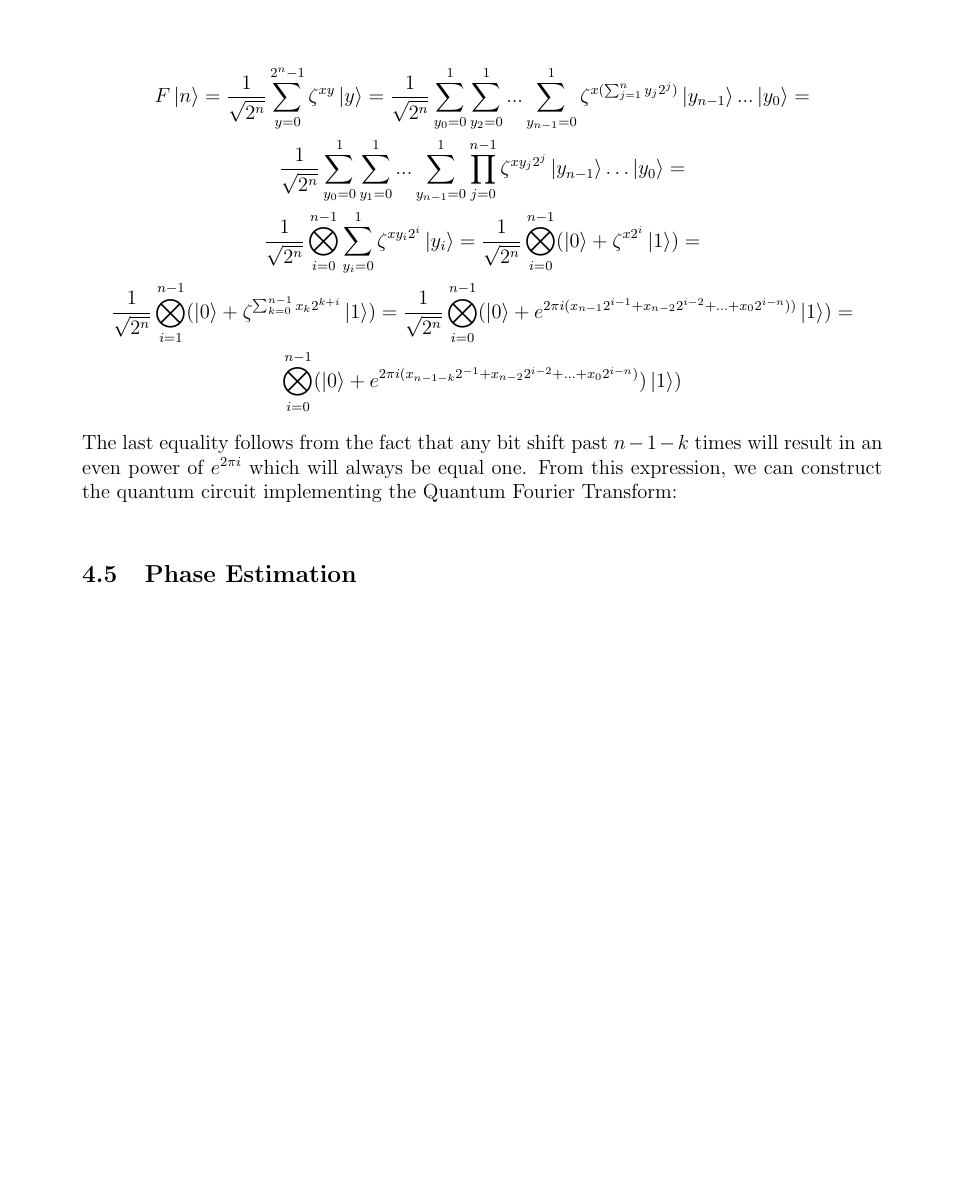
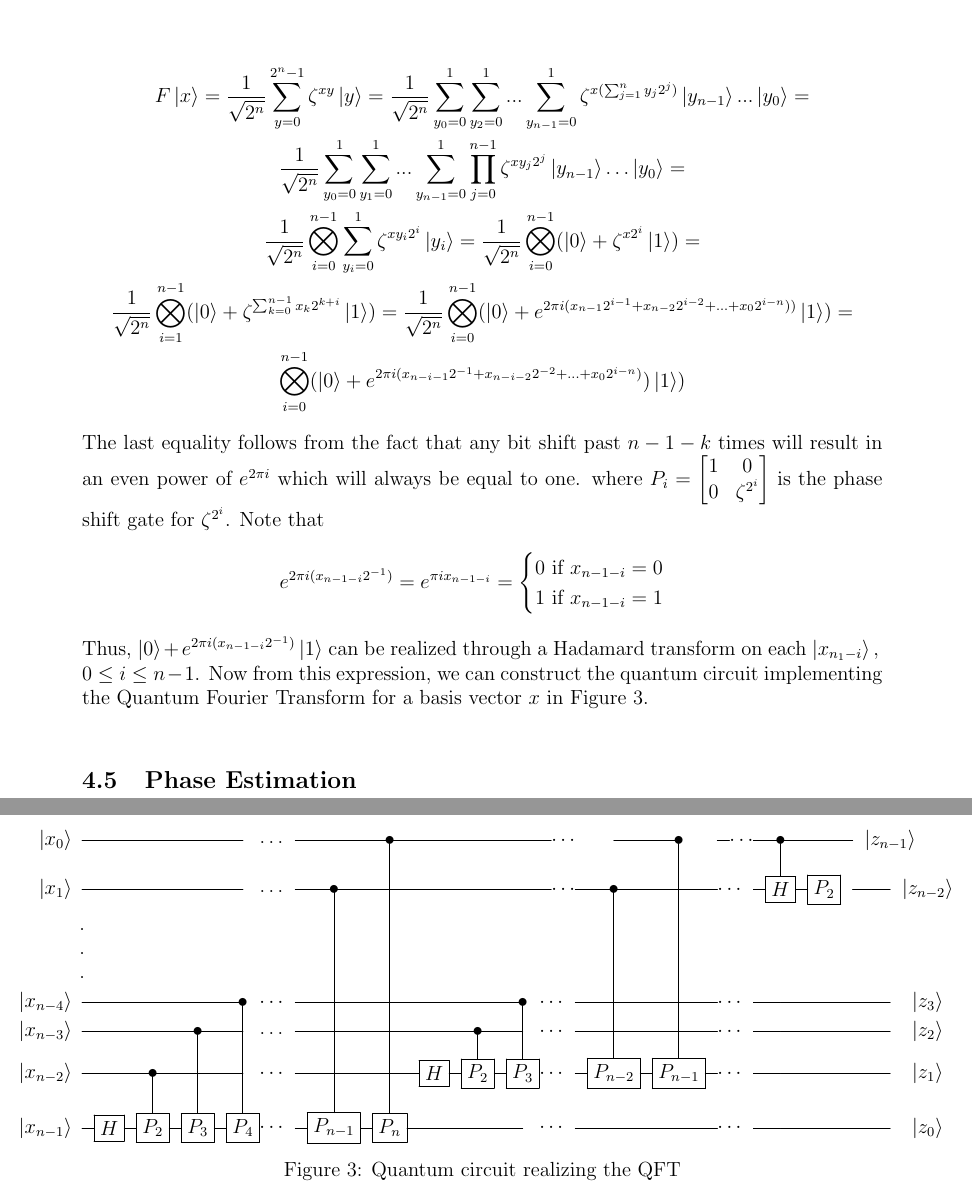
Before and after one commit to ekim1919/Math-Notes, a LaTeX document (QuanInformation/QuanNotes/quantum.tex, which reads QuanInformation/QuanNotes/sections/algorithms.tex): part of page 14 of 14 before the commit and two parts of pages 14 and 15 of 15 after it, the two joined at a grey line, cut so that both start at the same text, the shorter picture padded with empty space. Compiled offline with pdfLaTeX.

Commit message:
Added badly formatted QFT circuit

```diff
--- a/QuanInformation/QuanNotes/sections/algorithms.tex
+++ b/QuanInformation/QuanNotes/sections/algorithms.tex
@@ -163,17 +163,41 @@ $$ F = \frac{1}{\sqrt{2^n}} \sum_{x,y = 0}^{2^n-1} \zeta^{xy} \ket{y}\bra{x} $$
  where $\zeta = e^{2\pi i /2^n} $. We can explictly express the action of $F$ on a basis vector $x \in (\mathbb{C}^2)^{\otimes n}$
 
 \begin{gather*}
-  F\ket{n} = \frac{1}{\sqrt{2^n}} \sum_{y=0}^{2^n-1} \zeta^{xy} \ket{y} = \frac{1}{\sqrt{2^n}} \sum_{y_0=0}^{1}\sum_{y_2=0}^{1}...\sum_{y_{n-1}=0}^{1} \zeta^{x(\sum_{j=1}^n y_j2^j)} \ket{y_{n-1}} ...\ket{y_0} = \\
+  F\ket{x} = \frac{1}{\sqrt{2^n}} \sum_{y=0}^{2^n-1} \zeta^{xy} \ket{y} = \frac{1}{\sqrt{2^n}} \sum_{y_0=0}^{1}\sum_{y_2=0}^{1}...\sum_{y_{n-1}=0}^{1} \zeta^{x(\sum_{j=1}^n y_j2^j)} \ket{y_{n-1}} ...\ket{y_0} = \\
   \frac{1}{\sqrt{2^n}} \sum_{y_0=0}^{1}\sum_{y_1=0}^{1}...\sum_{y_{n-1}=0}^{1} \prod_{j=0}^{n-1} \zeta^{xy_j2^j} \ket{y_{n-1}} \ldots \ket{y_0} = \\
   \frac{1}{\sqrt{2^n}} \bigotimes_{i=0}^{n-1}\sum_{y_i=0}^1 \zeta^{xy_i2^i} \ket{y_i} = \frac{1}{\sqrt{2^n}} \bigotimes_{i=0}^{n-1}(\ket{0} + \zeta^{x2^i}\ket{1}) = \\
   \frac{1}{\sqrt{2^n}} \bigotimes_{i=1}^{n-1}(\ket{0} + \zeta^{\sum_{k=0}^{n-1} x_k2^{k+i}}\ket{1}) = \frac{1}{\sqrt{2^n}} \bigotimes_{i=0}^{n-1} (\ket{0} + e^{2\pi i(x_{n-1}2^{i-1} +x_{n-2}2^{i-2} + \ldots + x_{0} 2^{i-n}))}\ket{1}) = \\
-  \bigotimes_{i=0}^{n-1} (\ket{0} + e^{2\pi i(x_{n- 1- k}2^{-1} +x_{n-2}2^{i-2} + \ldots + x_{0} 2^{i-n})})\ket{1})
+  \bigotimes_{i=0}^{n-1} (\ket{0} + e^{2\pi i(x_{n- i - 1}2^{-1} +x_{n- i - 2}2^{-2} + \ldots + x_{0} 2^{i-n})})\ket{1})
 \end{gather*}
 %
-The last equality follows from the fact that any bit shift past $n-1-k$ times will result in an even power of $e^{2\pi i}$ which will always be equal one.
+The last equality follows from the fact that any bit shift past $n-1-k$ times will result in an even power of $e^{2\pi i}$ which will always be equal to one.
+where $P_i = \left[\begin{matrix} 1 & 0 \\ 0 & \zeta^{2^i} \end{matrix}\right]$ is the phase shift gate for $\zeta^{2^i}$. Note that
 %
-From this expression, we can construct the quantum circuit implementing the Quantum Fourier Transform:
-
+$$ e^{2\pi i(x_{n-1-i}{2^{-1})}} = e^{\pi i x_{n-1 - i}} =
+\begin{cases}
+0 \text{ if } x_{n - 1 - i} = 0 \\
+1 \text{ if } x_{n - 1 - i} = 1
+\end{cases}
+$$
+%
+Thus, $\ket{0} + e^{2\pi i(x_{n-1-i}{2^{-1})}}\ket{1}$ can be realized through a Hadamard transform on each $\ket{x_{n_ 1- i}}, \newline \; 0 \leq i \leq n-1$.
+%
+Now from this expression, we can construct the quantum circuit implementing the Quantum Fourier Transform for a basis vector $x$ in Figure \ref{fig:QFT}.
+\begin{figure}[h]
+  \Qcircuit @C=0.6em @R=1.2em{
+  \lstick{\ket{x_0}} & \qw & \qw & \qw & \qw & \ldots & & & \qw & \ctrl{8} & \qw  & \qw & \qw & \qw & \cdots & & & \ctrl{7} & & \qw & \cdots & & \ctrl{1} & \qw & \qw & \push{\ket{z_{n-1}}} \\
+  \lstick{\ket{x_1}} & \qw & \qw & \qw & \qw & \ldots & & &  \ctrl{7} & \qw & \qw & \qw & \qw & \qw & \cdots & & \ctrl{6} & \qw & \qw & \cdots & & & \gate{H} & \gate{P_2} & & \qw & \ket{z_{n-2}} \\
+  . \\
+  . \\
+  . \\
+  \lstick{\ket{x_{n-4}}} & \qw & \qw & \qw & \ctrl{3} & \cdots & & & \qw & \qw & \qw & \qw & \ctrl{2} & \cdots & & &\qw & \qw & \qw  & \cdots & & &\qw & \qw & \qw & \qw & \ket{z_{3}} \\
+  \lstick{\ket{x_{n-3}}} & \qw & \qw & \ctrl{2} &\qw  &\ldots & &  & \qw & \qw & \qw & \ctrl{1} & \qw & \cdots & & &\qw & \qw & \qw  & \cdots & & &\qw & \qw & \qw & \qw & \ket{z_2} \\
+  \lstick{\ket{x_{n-2}}} & \qw & \ctrl{1} & \qw & \qw &\cdots & & & \qw  & \qw & \gate{H} & \gate{P_2} & \gate{P_3} & \cdots & & &\gate{P_{n-2}} & \gate{P_{n-1}} & \qw & \cdots & & & \qw & \qw & \qw & \qw & \ket{z_1} \\
+  \lstick{\ket{x_{n-1}}} & \gate{H} & \gate{P_2} & \gate{P_3} & \gate{P_4} &\cdots & & & \gate{P_{n-1}} & \gate{P_n} & \qw & \qw & \qw & \cdots & & & \qw & \qw & \qw & \cdots & & & \qw & \qw & \qw & \qw & \ket{z_0}
+  }
+  \caption{Quantum circuit realizing the QFT}
+  \label{fig:QFT}
+\end{figure}
 
 \subsection{Phase Estimation}
 
```
Also changed, not shown: QuanInformation/QuanNotes/sections/gates.tex (+10 -8 lines), QuanInformation/QuanNotes/sections/algorithms.tex (8 more changed lines).
